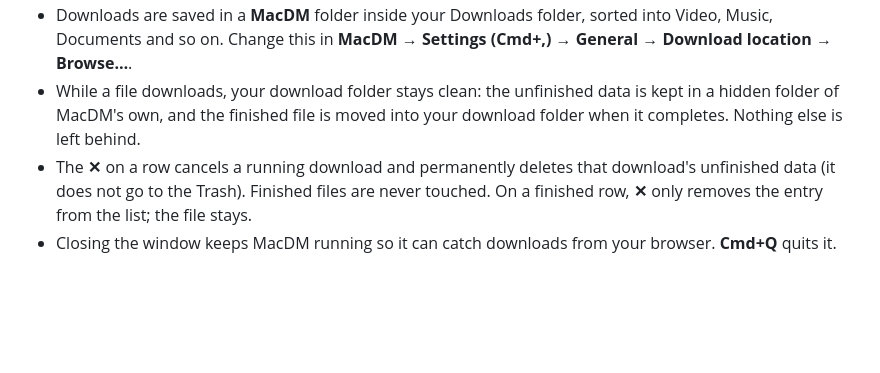
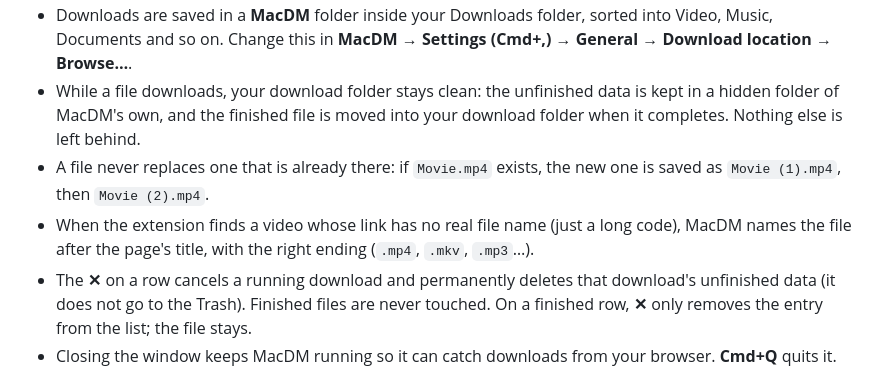
Before and after one commit to AsifAbu/MacDM, a Markdown page: README.md, the part around the change. Rendered like a GitHub page; blank space fills up the shorter version.

Commit message:
Docs: repeated names and names for detected files

```diff
--- a/README.md
+++ b/README.md
@@ -43,6 +43,10 @@ This is a one-time step:
   so on. Change this in **MacDM → Settings (Cmd+,) → General → Download location → Browse…**.
 - While a file downloads, your download folder stays clean: the unfinished data is kept in a hidden folder of
   MacDM's own, and the finished file is moved into your download folder when it completes. Nothing else is left behind.
+- A file never replaces one that is already there: if `Movie.mp4` exists, the new one is saved as `Movie (1).mp4`,
+  then `Movie (2).mp4`.
+- When the extension finds a video whose link has no real file name (just a long code), MacDM names the file after
+  the page's title, with the right ending (`.mp4`, `.mkv`, `.mp3`…).
 - The **✕** on a row cancels a running download and permanently deletes that download's unfinished data (it does not
   go to the Trash). Finished files are never touched. On a finished row, **✕** only removes the entry from the list;
   the file stays.
```
Also changed, not shown: docs/DEVELOPMENT.md (+5 -0 lines).
